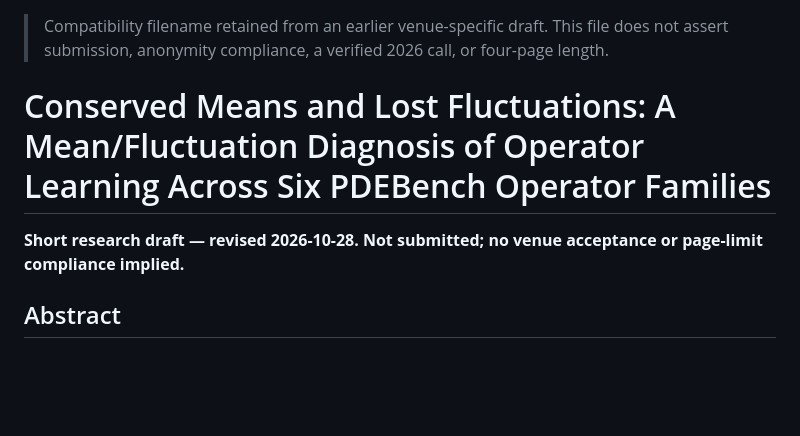
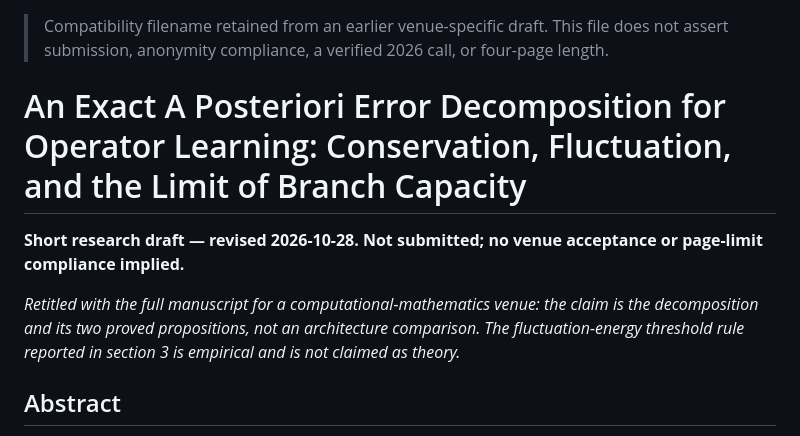
Before and after one commit to xchenio/operator-error-decomposition, a Markdown page: paper/ml4ps2026_4page.md, the part around the change. GitHub-like rendering; blank space fills up the shorter version.

```diff
--- a/paper/ml4ps2026_4page.md
+++ b/paper/ml4ps2026_4page.md
@@ -1,10 +1,15 @@
 > Compatibility filename retained from an earlier venue-specific draft. This file does not
 > assert submission, anonymity compliance, a verified 2026 call, or four-page length.
 
-# Conserved Means and Lost Fluctuations: A Mean/Fluctuation Diagnosis of Operator Learning Across Six PDEBench Operator Families
+# An Exact A Posteriori Error Decomposition for Operator Learning: Conservation, Fluctuation, and the Limit of Branch Capacity
 
 **Short research draft — revised 2026-10-28. Not submitted; no venue acceptance or page-limit
 compliance implied.**
+
+*Retitled with the full manuscript for a computational-mathematics venue: the claim is the
+decomposition and its two proved propositions, not an architecture comparison. The
+fluctuation-energy threshold rule reported in section 3 is empirical and is not claimed as
+theory.*
 
 ## Abstract
 
```
Also changed, not shown: paper/main.md (+41 -20 lines).
